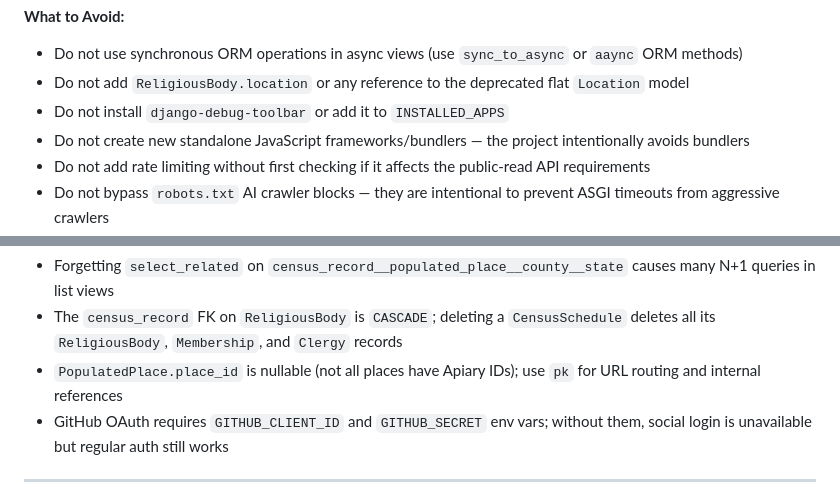
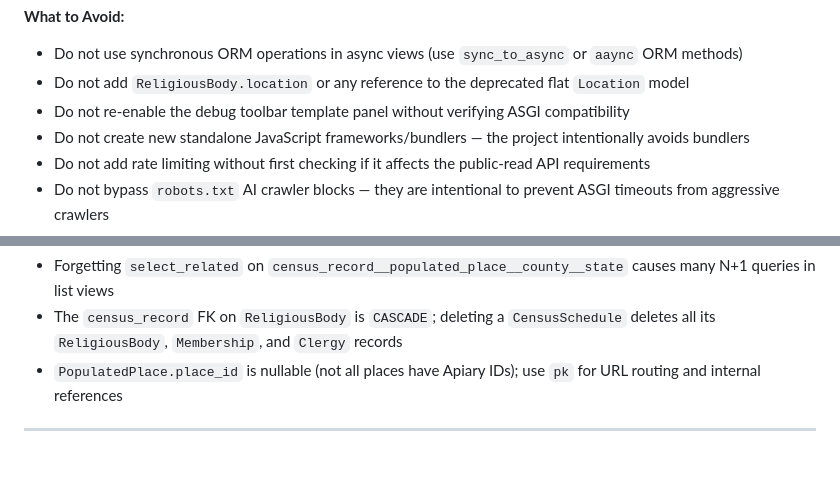
Before and after one commit to chnm/relec-django, a Markdown page: AGENTS.md, 2 parts joined by grey strips. Rendered like a GitHub page; blank space fills up the shorter version.

```diff
--- a/AGENTS.md
+++ b/AGENTS.md
@@ -672,7 +668,7 @@ docker-compose up
 **What to Avoid:**
 - Do not use synchronous ORM operations in async views (use `sync_to_async` or `aaync` ORM methods)
 - Do not add `ReligiousBody.location` or any reference to the deprecated flat `Location` model
-- Do not install `django-debug-toolbar` or add it to `INSTALLED_APPS`
+- Do not re-enable the debug toolbar template panel without verifying ASGI compatibility
 - Do not create new standalone JavaScript frameworks/bundlers — the project intentionally avoids bundlers
 - Do not add rate limiting without first checking if it affects the public-read API requirements
 - Do not bypass `robots.txt` AI crawler blocks — they are intentional to prevent ASGI timeouts from aggressive crawlers
@@ -687,7 +683,6 @@ docker-compose up
 - Forgetting `select_related` on `census_record__populated_place__county__state` causes many N+1 queries in list views
 - The `census_record` FK on `ReligiousBody` is `CASCADE`; deleting a `CensusSchedule` deletes all its `ReligiousBody`, `Membership`, and `Clergy` records
 - `PopulatedPlace.place_id` is nullable (not all places have Apiary IDs); use `pk` for URL routing and internal references
-- GitHub OAuth requires `GITHUB_CLIENT_ID` and `GITHUB_SECRET` env vars; without them, social login is unavailable but regular auth still works
 
 ---
 
```
Also changed, not shown: other parts of AGENTS.md (+9 -13 lines).
